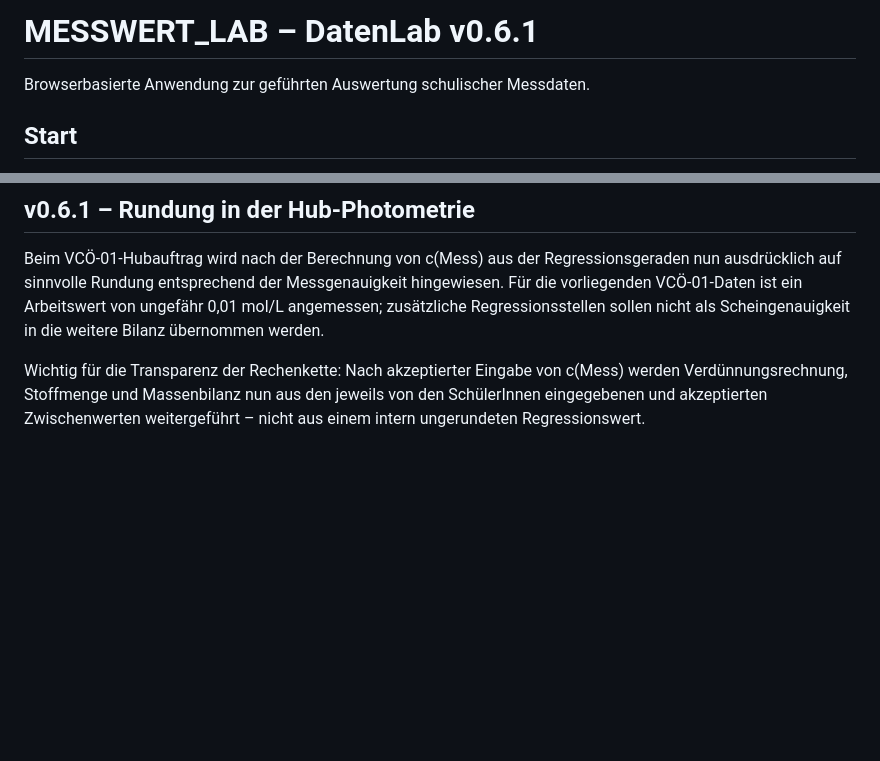
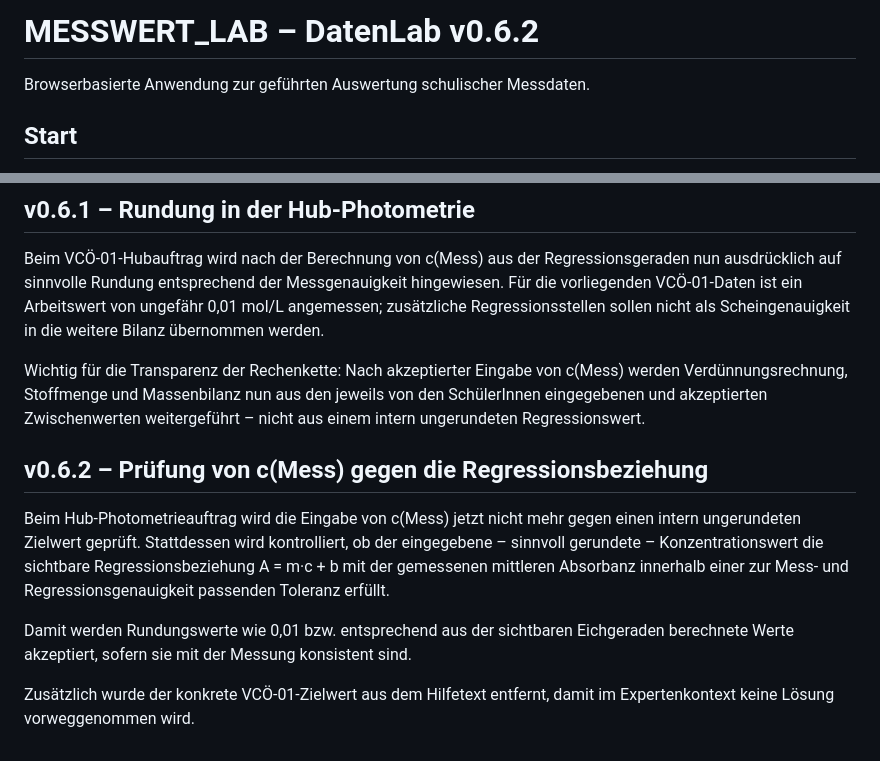
Before and after one commit to ekerzendorfer/MESSWERT_LAB, a Markdown page: README.md, 2 parts joined by grey strips. Drawn GitHub-style; blank space fills up the shorter version.

Commit message:
Document DatenLab v0.6.2 regression-consistency validation

```diff
--- a/README.md
+++ b/README.md
@@ -1,4 +1,4 @@
-# MESSWERT_LAB – DatenLab v0.6.1
+# MESSWERT_LAB – DatenLab v0.6.2
 
 Browserbasierte Anwendung zur geführten Auswertung schulischer Messdaten.
 
@@ -82,3 +82,12 @@ Der normale Standalone-Betrieb für Photometrie, Kinetik, BTB und Titrationsdate
 Beim VCÖ-01-Hubauftrag wird nach der Berechnung von c(Mess) aus der Regressionsgeraden nun ausdrücklich auf sinnvolle Rundung entsprechend der Messgenauigkeit hingewiesen. Für die vorliegenden VCÖ-01-Daten ist ein Arbeitswert von ungefähr 0,01 mol/L angemessen; zusätzliche Regressionsstellen sollen nicht als Scheingenauigkeit in die weitere Bilanz übernommen werden.
 
 Wichtig für die Transparenz der Rechenkette: Nach akzeptierter Eingabe von c(Mess) werden Verdünnungsrechnung, Stoffmenge und Massenbilanz nun aus den jeweils von den SchülerInnen eingegebenen und akzeptierten Zwischenwerten weitergeführt – nicht aus einem intern ungerundeten Regressionswert.
+
+
+## v0.6.2 – Prüfung von c(Mess) gegen die Regressionsbeziehung
+
+Beim Hub-Photometrieauftrag wird die Eingabe von c(Mess) jetzt nicht mehr gegen einen intern ungerundeten Zielwert geprüft. Stattdessen wird kontrolliert, ob der eingegebene – sinnvoll gerundete – Konzentrationswert die sichtbare Regressionsbeziehung A = m·c + b mit der gemessenen mittleren Absorbanz innerhalb einer zur Mess- und Regressionsgenauigkeit passenden Toleranz erfüllt.
+
+Damit werden Rundungswerte wie 0,01 bzw. entsprechend aus der sichtbaren Eichgeraden berechnete Werte akzeptiert, sofern sie mit der Messung konsistent sind.
+
+Zusätzlich wurde der konkrete VCÖ-01-Zielwert aus dem Hilfetext entfernt, damit im Expertenkontext keine Lösung vorweggenommen wird.
```
